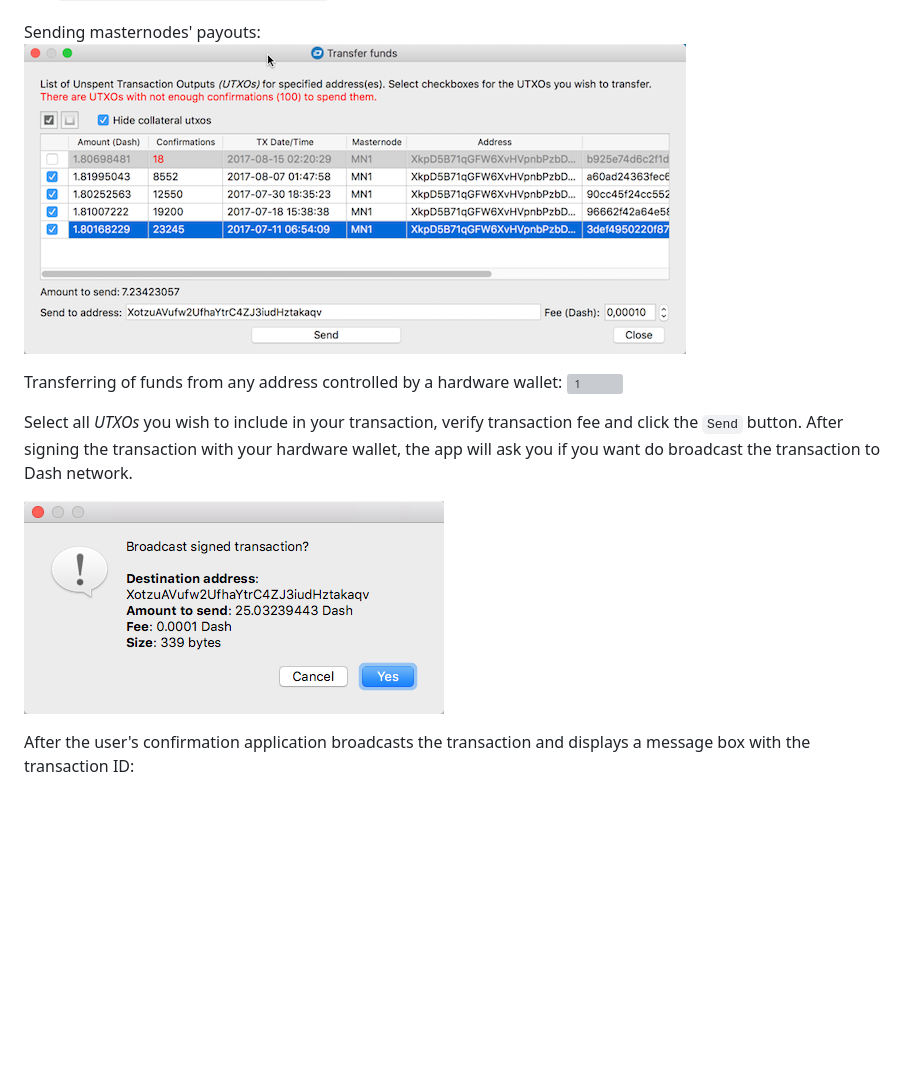
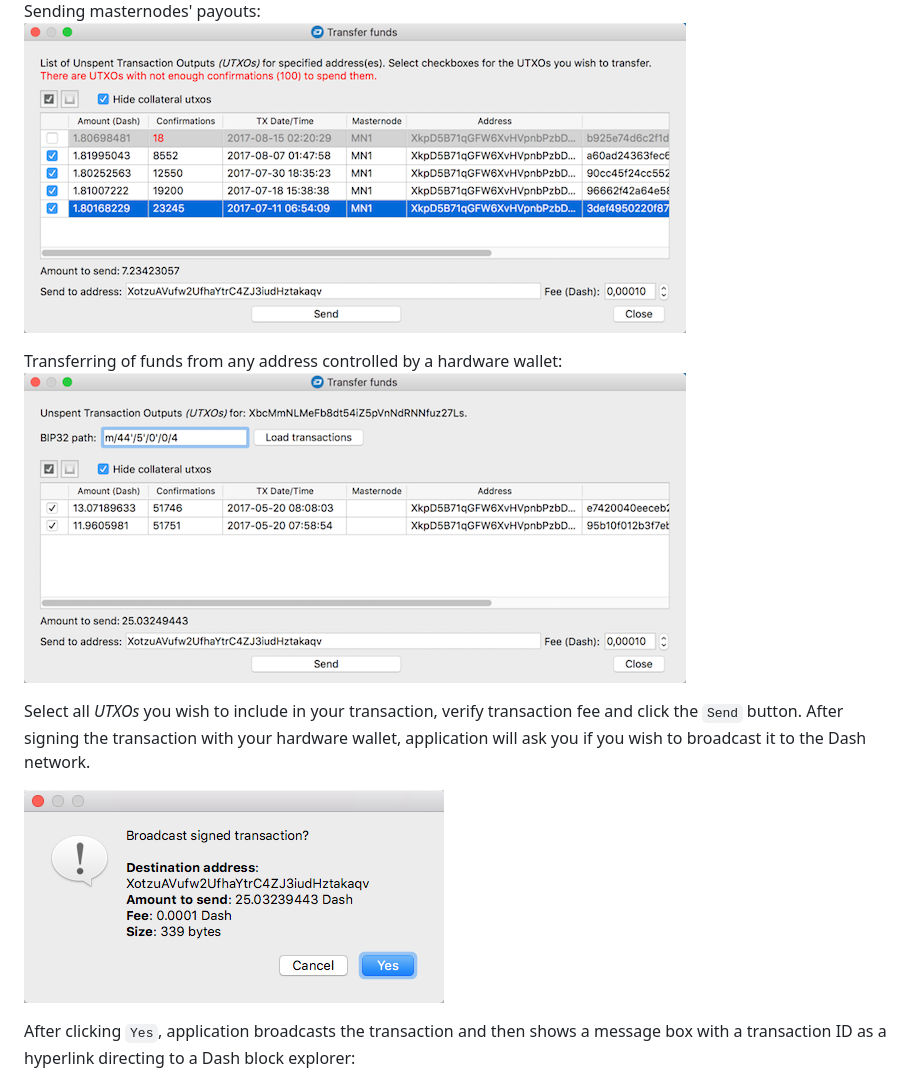
Before and after one commit to Bertrand256/dash-masternode-tool, a Markdown page: README.md, the part around one of its changes. Rendered like a GitHub page; pictures changed too: doc/img/dmt-transfer-funds-any-address.png (added), doc/img/dmt-transfer-funds.png; blank space fills up the shorter version; grey boxes are pictures that could not be loaded.

```diff
--- a/README.md
+++ b/README.md
@@ -146,11 +146,11 @@ Sending masternodes' payouts:
 Transferring of funds from any address controlled by a hardware wallet:
 ![1](doc/img/dmt-transfer-funds-any-address.png)
 
-Select all _UTXOs_ you wish to include in your transaction, verify transaction fee and click the `Send` button. After signing the transaction with your hardware wallet, the app will ask you if you want do broadcast the transaction to Dash network.
+Select all _UTXOs_ you wish to include in your transaction, verify transaction fee and click the `Send` button. After signing the transaction with your hardware wallet, application will ask you if you wish to broadcast it to the Dash network.
 
 ![1](doc/img/dmt-transfer-funds-broadcast.png)
 
-After the user's confirmation application broadcasts the transaction and displays a message box with the transaction ID:
+After clicking `Yes`, application broadcasts the transaction and then shows a message box with a transaction ID as a hyperlink directing to a Dash block explorer:
 
 ![1](doc/img/dmt-transfer-funds-confirmation.png)
 
```
Also changed, not shown: other parts of README.md (+4 -4 lines), doc/img/dmt-config-dlg-misc.png, doc/img/dmt-main-window.png, doc/img/dmt-transfer-funds-confirmation.png (added), 6 other files.
